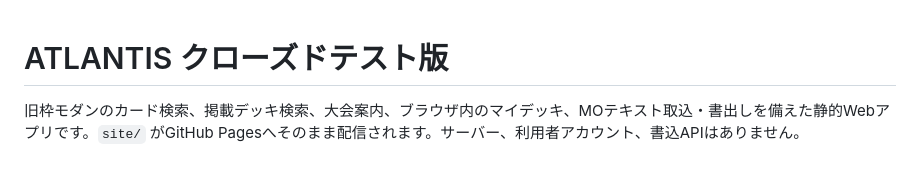
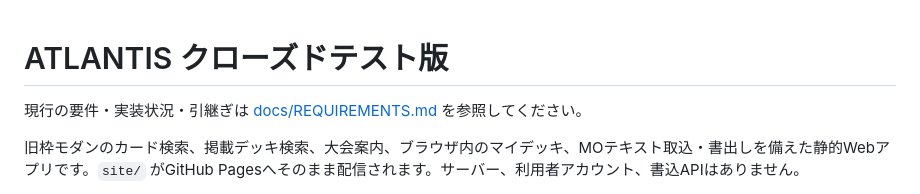
Before and after one commit to AliceLidde1e/atlantis, a Markdown page: README.md, the part around the change. Rendered like a GitHub page; blank space fills up the shorter version.

Commit message:
Document current ATLANTIS requirements and handoff

```diff
--- a/README.md
+++ b/README.md
@@ -1,4 +1,6 @@
 # ATLANTIS クローズドテスト版
+
+現行の要件・実装状況・引継ぎは [docs/REQUIREMENTS.md](docs/REQUIREMENTS.md) を参照してください。
 
 旧枠モダンのカード検索、掲載デッキ検索、大会案内、ブラウザ内のマイデッキ、MOテキスト取込・書出しを備えた静的Webアプリです。`site/` がGitHub Pagesへそのまま配信されます。サーバー、利用者アカウント、書込APIはありません。
 
```
Also changed, not shown: docs/REQUIREMENTS.md (added, +86 -0 lines).
